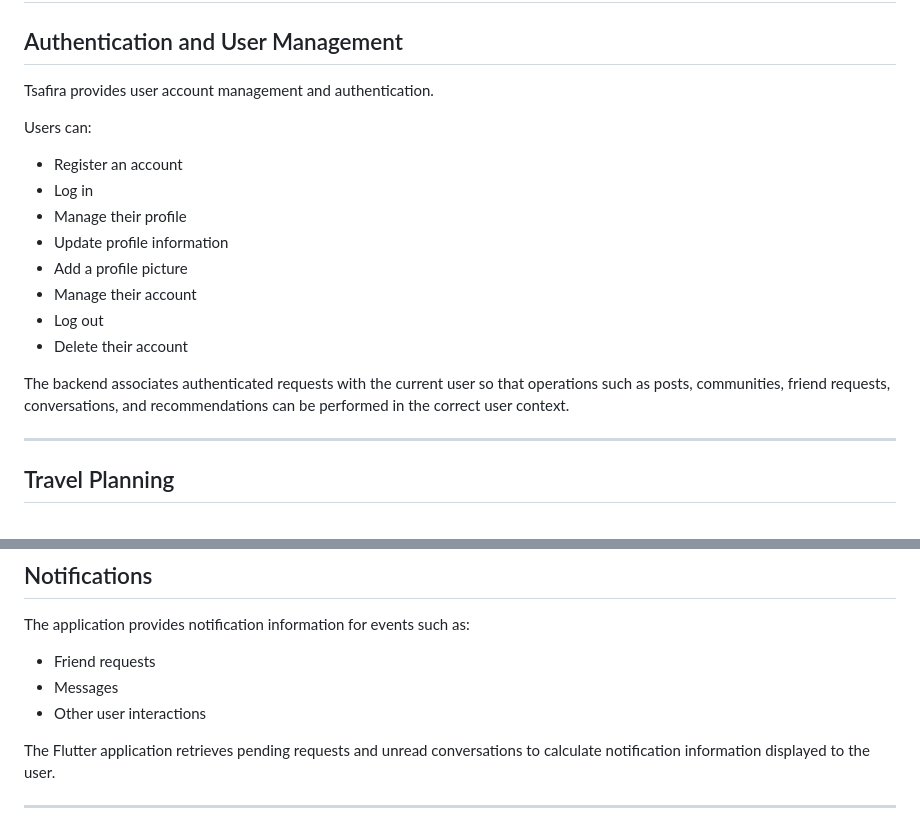
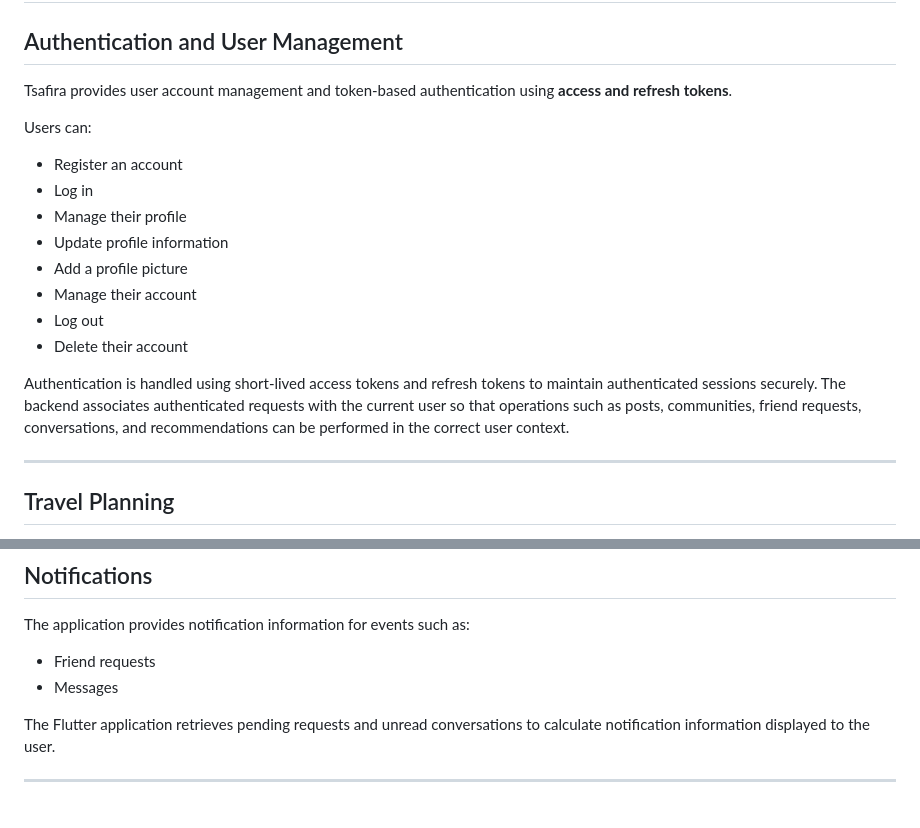
Before and after one commit to Khalil-EN/Tsafira, a Markdown page: README.md, 2 parts joined by grey strips. Rendered like a GitHub page.

```diff
--- a/README.md
+++ b/README.md
@@ -126,7 +126,7 @@ The application also includes an **AI assistant** capable of answering questions
 
 ## Authentication and User Management
 
-Tsafira provides user account management and authentication.
+Tsafira provides user account management and token-based authentication using **access and refresh tokens**.
 
 Users can:
 
@@ -139,7 +139,8 @@ Users can:
 * Log out
 * Delete their account
 
-The backend associates authenticated requests with the current user so that operations such as posts, communities, friend requests, conversations, and recommendations can be performed in the correct user context.
+Authentication is handled using short-lived access tokens and refresh tokens to maintain authenticated sessions securely. The backend associates authenticated requests with the current user so that operations such as posts, communities, friend requests, conversations, and recommendations can be performed in the correct user context.
+
 
 ---
 
@@ -343,7 +344,6 @@ The application provides notification information for events such as:
 
 * Friend requests
 * Messages
-* Other user interactions
 
 The Flutter application retrieves pending requests and unread conversations to calculate notification information displayed to the user.
 
```
